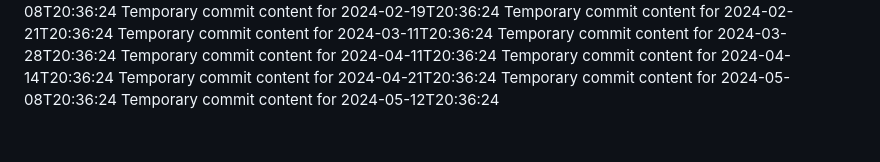
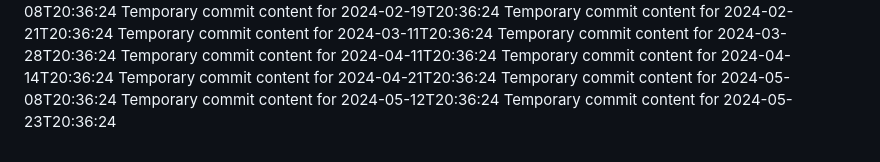
Before and after one commit to git86/Flux2-extended, a Markdown page: readme.md, the part around the change. GitHub-like rendering.

Commit message:
Updated project documentation

```diff
--- a/readme.md
+++ b/readme.md
@@ -66,3 +66,4 @@ Temporary commit content for 2024-04-14T20:36:24
 Temporary commit content for 2024-04-21T20:36:24
 Temporary commit content for 2024-05-08T20:36:24
 Temporary commit content for 2024-05-12T20:36:24
+Temporary commit content for 2024-05-23T20:36:24
```
